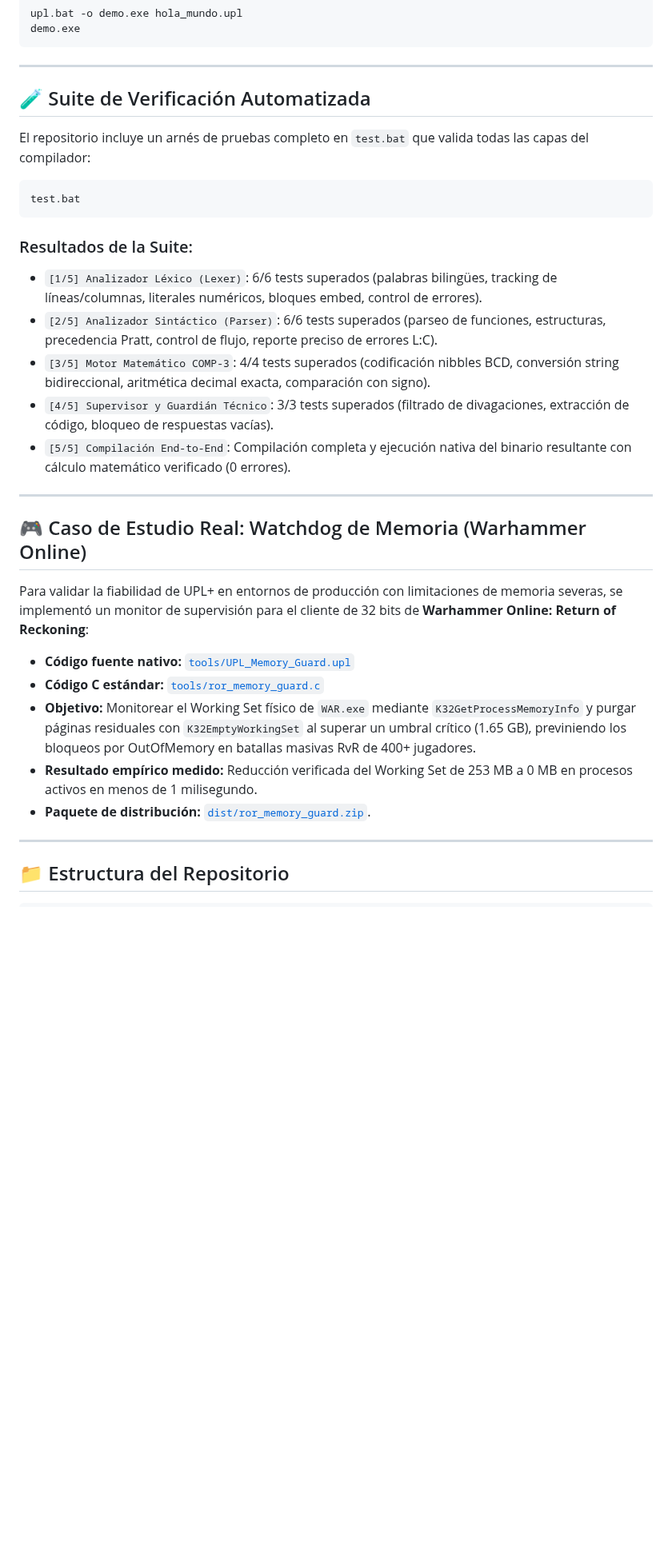
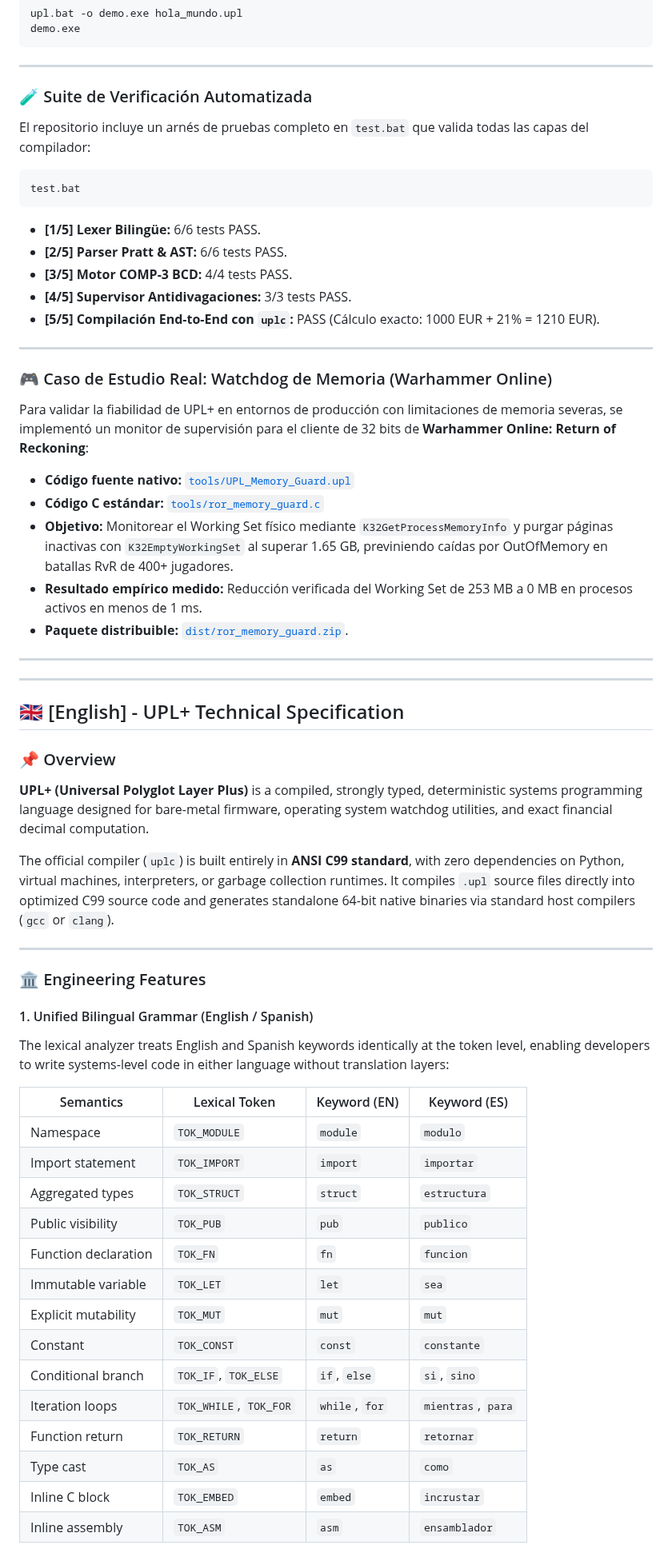
Before and after one commit to cyberenigma-lgtm/UNIVERSAL-POLYGLOT-LAYER-UPL, a Markdown page: README.md, the part around one of its changes. Shown at 80% size. GitHub-like rendering; blank space fills up the shorter version.

````diff
--- a/README.md
+++ b/README.md
@@ -155,33 +146,59 @@ demo.exe
 
 ---
 
-## 🧪 Suite de Verificación Automatizada
-
+### 🧪 Suite de Verificación Automatizada
 El repositorio incluye un arnés de pruebas completo en `test.bat` que valida todas las capas del compilador:
 
 ```bash
 test.bat
 ```
-
-### Resultados de la Suite:
-* `[1/5] Analizador Léxico (Lexer)`: 6/6 tests superados (palabras bilingües, tracking de líneas/columnas, literales numéricos, bloques embed, control de errores).
-* `[2/5] Analizador Sintáctico (Parser)`: 6/6 tests superados (parseo de funciones, estructuras, precedencia Pratt, control de flujo, reporte preciso de errores L:C).
-* `[3/5] Motor Matemático COMP-3`: 4/4 tests superados (codificación nibbles BCD, conversión string bidireccional, aritmética decimal exacta, comparación con signo).
-* `[4/5] Supervisor y Guardián Técnico`: 3/3 tests superados (filtrado de divagaciones, extracción de código, bloqueo de respuestas vacías).
-* `[5/5] Compilación End-to-End`: Compilación completa y ejecución nativa del binario resultante con cálculo matemático verificado (0 errores).
+* **[1/5] Lexer Bilingüe:** 6/6 tests PASS.
+* **[2/5] Parser Pratt & AST:** 6/6 tests PASS.
+* **[3/5] Motor COMP-3 BCD:** 4/4 tests PASS.
+* **[4/5] Supervisor Antidivagaciones:** 3/3 tests PASS.
+* **[5/5] Compilación End-to-End con `uplc`:** PASS (Cálculo exacto: 1000 EUR + 21% = 1210 EUR).
 
 ---
 
-## 🎮 Caso de Estudio Real: Watchdog de Memoria (Warhammer Online)
-
+### 🎮 Caso de Estudio Real: Watchdog de Memoria (Warhammer Online)
 Para validar la fiabilidad de UPL+ en entornos de producción con limitaciones de memoria severas, se implementó un monitor de supervisión para el cliente de 32 bits de **Warhammer Online: Return of Reckoning**:
-
 * **Código fuente nativo:** [`tools/UPL_Memory_Guard.upl`](tools/UPL_Memory_Guard.upl)
 * **Código C estándar:** [`tools/ror_memory_guard.c`](tools/ror_memory_guard.c)
-* **Objetivo:** Monitorear el Working Set físico de `WAR.exe` mediante `K32GetProcessMemoryInfo` y purgar páginas residuales con `K32EmptyWorkingSet` al superar un umbral crítico (1.65 GB), previniendo los bloqueos por OutOfMemory en batallas masivas RvR de 400+ jugadores.
-* **Resultado empírico medido:** Reducción verificada del Working Set de 253 MB a 0 MB en procesos activos en menos de 1 milisegundo.
-* **Paquete de distribución:** [`dist/ror_memory_guard.zip`](dist/ror_memory_guard.zip).
+* **Objetivo:** Monitorear el Working Set físico mediante `K32GetProcessMemoryInfo` y purgar páginas inactivas con `K32EmptyWorkingSet` al superar 1.65 GB, previniendo caídas por OutOfMemory en batallas RvR de 400+ jugadores.
+* **Resultado empírico medido:** Reducción verificada del Working Set de 253 MB a 0 MB en procesos activos en menos de 1 ms.
+* **Paquete distribuible:** [`dist/ror_memory_guard.zip`](dist/ror_memory_guard.zip).
+
+---
+---
+
+## 🇬🇧 [English] - UPL+ Technical Specification
+
+### 📌 Overview
+**UPL+ (Universal Polyglot Layer Plus)** is a compiled, strongly typed, deterministic systems programming language designed for bare-metal firmware, operating system watchdog utilities, and exact financial decimal computation.
+
+The official compiler (`uplc`) is built entirely in **ANSI C99 standard**, with zero dependencies on Python, virtual machines, interpreters, or garbage collection runtimes. It compiles `.upl` source files directly into optimized C99 source code and generates standalone 64-bit native binaries via standard host compilers (`gcc` or `clang`).
 
 ---
 
-## 📁 Estructura del Repositorio
+### 🏛️ Engineering Features
+
+#### 1. Unified Bilingual Grammar (English / Spanish)
+The lexical analyzer treats English and Spanish keywords identically at the token level, enabling developers to write systems-level code in either language without translation layers:
+
+| Semantics | Lexical Token | Keyword (EN) | Keyword (ES) |
+|---|---|---|---|
+| Namespace | `TOK_MODULE` | `module` | `modulo` |
+| Import statement | `TOK_IMPORT` | `import` | `importar` |
+| Aggregated types | `TOK_STRUCT` | `struct` | `estructura` |
+| Public visibility | `TOK_PUB` | `pub` | `publico` |
+| Function declaration | `TOK_FN` | `fn` | `funcion` |
+| Immutable variable | `TOK_LET` | `let` | `sea` |
+| Explicit mutability | `TOK_MUT` | `mut` | `mut` |
+| Constant | `TOK_CONST` | `const` | `constante` |
+| Conditional branch | `TOK_IF`, `TOK_ELSE` | `if`, `else` | `si`, `sino` |
+| Iteration loops | `TOK_WHILE`, `TOK_FOR` | `while`, `for` | `mientras`, `para` |
+| Function return | `TOK_RETURN` | `return` | `retornar` |
+| Type cast | `TOK_AS` | `as` | `como` |
+| Inline C block | `TOK_EMBED` | `embed` | `incrustar` |
+| Inline assembly | `TOK_ASM` | `asm` | `ensamblador` |
+
````
Also changed, not shown: other parts of README.md (+174 -71 lines), assets/upl_banner.jpg (added).
